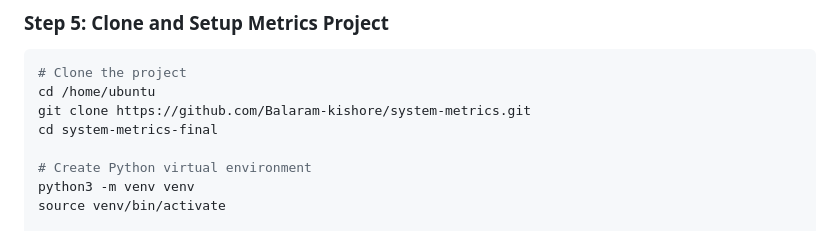
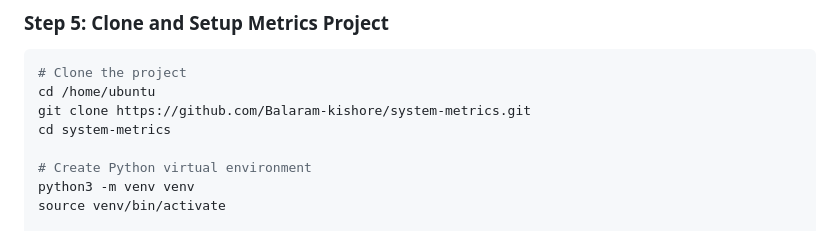
Before and after one commit to Balaram-kishore/system-metrics, a Markdown page: README.md, the part around the change. Rendered like a GitHub page.

```diff
--- a/README.md
+++ b/README.md
@@ -112,7 +112,7 @@ influx auth create \
 # Clone the project
 cd /home/ubuntu
 git clone https://github.com/Balaram-kishore/system-metrics.git
-cd system-metrics-final
+cd system-metrics
 
 # Create Python virtual environment
 python3 -m venv venv
```
